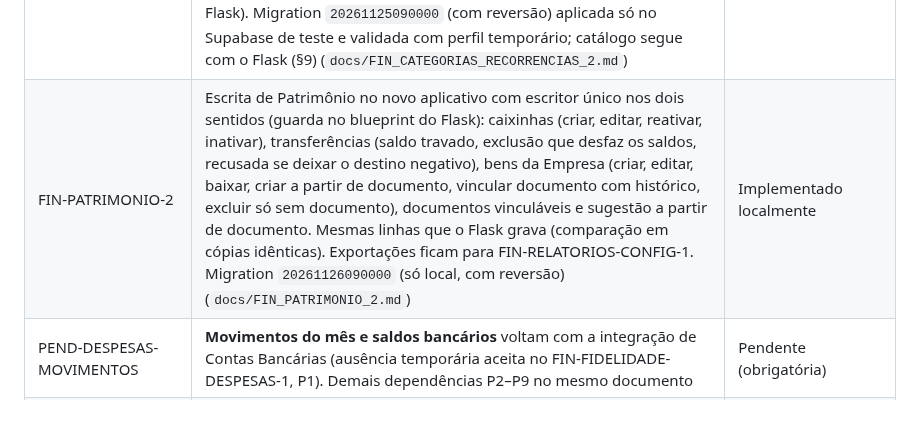
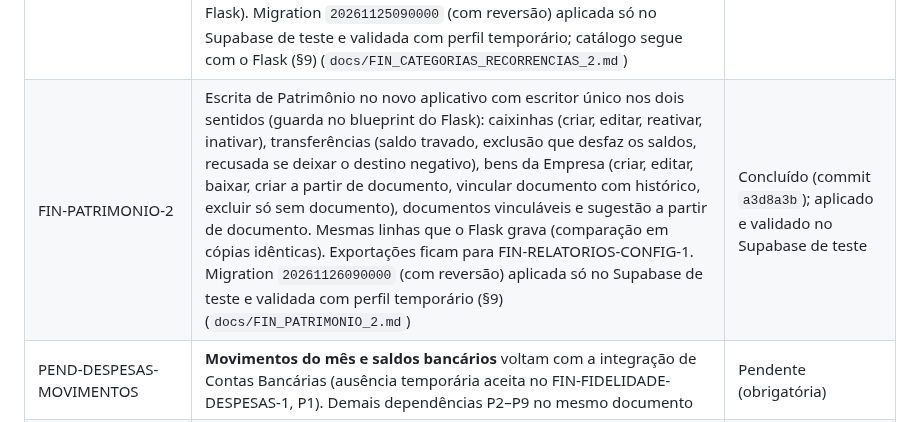
Before and after one commit to heydsonlc/Controle-Financeiro, a Markdown page: docs/ROADMAP.md, the part around the change. GitHub-like rendering.

```diff
--- a/docs/ROADMAP.md
+++ b/docs/ROADMAP.md
@@ -177,7 +177,7 @@ Para detalhes de priorização completa, ver `README_TECNICO.md`.
 | FIN-FINANCIAMENTOS-MOTOR-1 | Motor de Financiamentos no novo aplicativo: SAC/TR da Caixa, SAC (com ou sem índice), PRICE e SIMPLES; cadastro, edição, vigências de seguro, amortização extraordinária, ajuste de saldo, regeneração, exclusão segura, simulação de quitação e parcelas históricas sem movimento. Igual ao Flask ao centavo (arredondamento do Decimal reproduzido), calibração Caixa preservada, cenário 420/22/398 com as sete provas; correções M1–M11 classificadas (inclui a origem da diferença de R$ 1,00 das despesas reais). Migration `20261123090000` (com reversão) aplicada só no Supabase de teste e validada com perfil temporário, 17/17 (§11). Contrato real não é do motor SAC/TR atual: decisão de calibração antes de transferir o perfil (`docs/FIN_FINANCIAMENTOS_MOTOR_1.md`) | Concluído (commit `4de6fb5`); aplicado e validado no Supabase de teste |
 | FIN-ESCRITOR-UNICO-FINAL-1 | Escritor único em todas as escritas compartilhadas: no Supabase, 29 funções antigas (despesas, recorrências, receitas, cartões, compras, lançamentos, importação, gestão do perfil) exigem o perfil atribuído ao novo aplicativo (`exigir_escrita_novo`); no Flask, guarda por blueprint (despesas, recorrências, receitas, cartões, importação, Categorias do Cartão, seguros de financiamento, perfis) recusa perfil NOVO (409). Catálogo global de categorias segue no Flask. Patrimônio, Mobilidade, Documentos e IR: guarda no MVP que liberar a escrita. Migration `20261124090000` (com reversão) aplicada só no Supabase de teste e validada com perfil temporário, 6/6 (§9) (`docs/FIN_ESCRITOR_UNICO_FINAL_1.md`) | Concluído (commit `0af3128`); aplicado e validado no Supabase de teste |
 | FIN-CATEGORIAS-RECORRENCIAS-2 | Recorrências semanais e a cada 2 semanas (R1) no gerador do novo aplicativo: identidade por ocorrência, mesmas datas e descrições do Flask, contas do Flask reconhecidas no ciclo, dispensa e exclusão por ocorrência; semanal no cartão recusada (como o Flask). Receitas: valor base, recorrência e reativação da fonte (só as previsões que faltam), recebimento sem previsão (crédito, sem duplicar), data prevista em "Próximos recebimentos". Catálogo global de categorias com escritor próprio (padrão FLASK) e conta gestora: cadastro, edição, exclusão segura e palavras-chave prontos, sem escrita concorrente (guarda no Flask). Migration `20261125090000` (com reversão) aplicada só no Supabase de teste e validada com perfil temporário; catálogo segue com o Flask (§9) (`docs/FIN_CATEGORIAS_RECORRENCIAS_2.md`) | Concluído (commit `053abc9`); aplicado e validado no Supabase de teste |
-| FIN-PATRIMONIO-2 | Escrita de Patrimônio no novo aplicativo com escritor único nos dois sentidos (guarda no blueprint do Flask): caixinhas (criar, editar, reativar, inativar), transferências (saldo travado, exclusão que desfaz os saldos, recusada se deixar o destino negativo), bens da Empresa (criar, editar, baixar, criar a partir de documento, vincular documento com histórico, excluir só sem documento), documentos vinculáveis e sugestão a partir de documento. Mesmas linhas que o Flask grava (comparação em cópias idênticas). Exportações ficam para FIN-RELATORIOS-CONFIG-1. Migration `20261126090000` (só local, com reversão) (`docs/FIN_PATRIMONIO_2.md`) | Implementado localmente |
+| FIN-PATRIMONIO-2 | Escrita de Patrimônio no novo aplicativo com escritor único nos dois sentidos (guarda no blueprint do Flask): caixinhas (criar, editar, reativar, inativar), transferências (saldo travado, exclusão que desfaz os saldos, recusada se deixar o destino negativo), bens da Empresa (criar, editar, baixar, criar a partir de documento, vincular documento com histórico, excluir só sem documento), documentos vinculáveis e sugestão a partir de documento. Mesmas linhas que o Flask grava (comparação em cópias idênticas). Exportações ficam para FIN-RELATORIOS-CONFIG-1. Migration `20261126090000` (com reversão) aplicada só no Supabase de teste e validada com perfil temporário (§9) (`docs/FIN_PATRIMONIO_2.md`) | Concluído (commit `a3d8a3b`); aplicado e validado no Supabase de teste |
 | PEND-DESPESAS-MOVIMENTOS | **Movimentos do mês e saldos bancários** voltam com a integração de Contas Bancárias (ausência temporária aceita no FIN-FIDELIDADE-DESPESAS-1, P1). Demais dependências P2–P9 no mesmo documento | Pendente (obrigatória) |
 | FIN-MIGRACAO-FIDELIDADE-FASE-2 | Telas originais de Despesas, Recorrências, Receitas, Lançamentos, Cartões, Contas Bancárias e Categorias sobre o Supabase; Importar Cartão com prioridade elevada na sequência | Próxima |
 | FIN-PAGAMENTOS-1 | Pagamentos, movimentos e saldo bancário (inclui baixa de débito automático) | Ciclo |
```
Also changed, not shown: docs/FIN_PATRIMONIO_2.md (+37 -0 lines).
